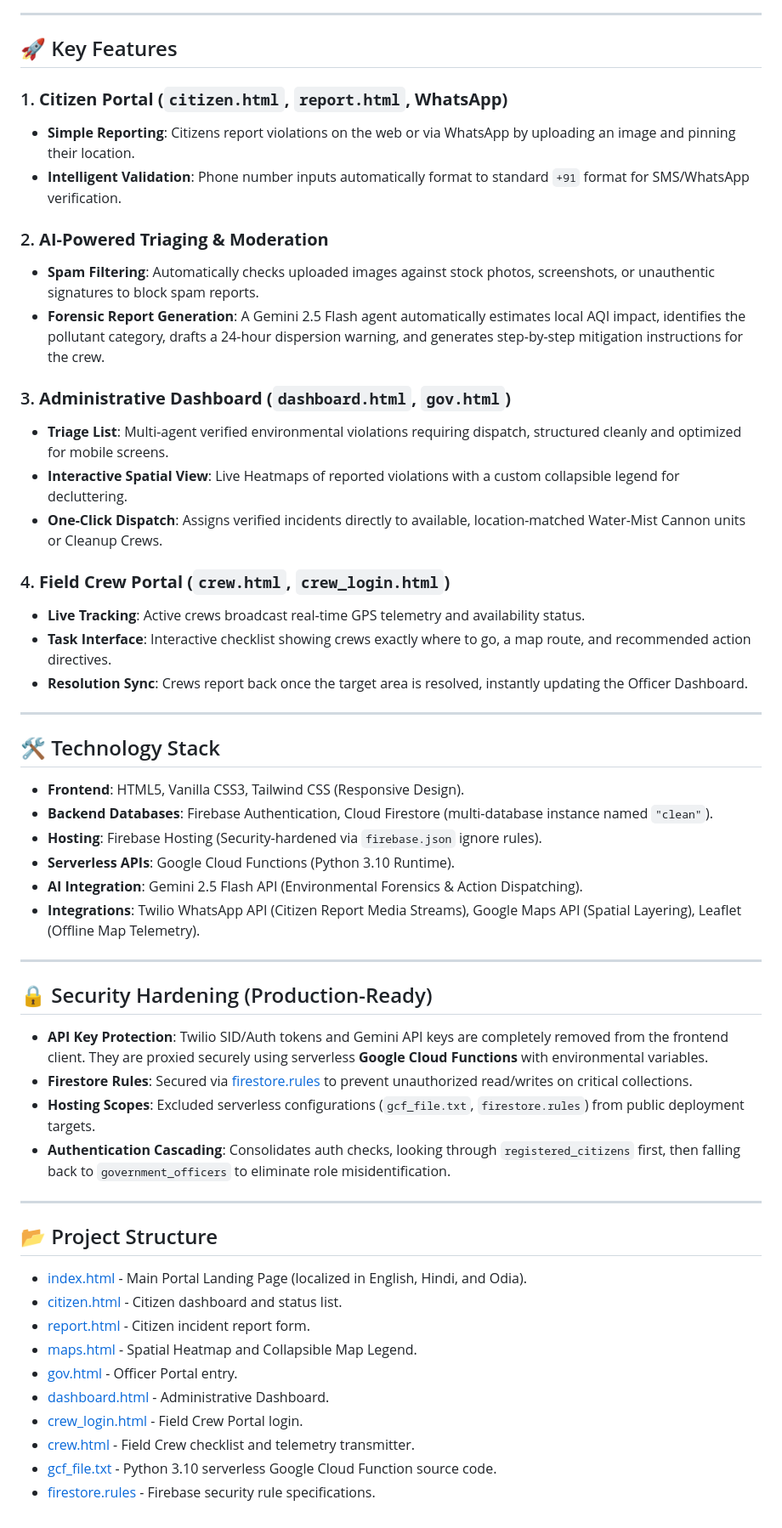
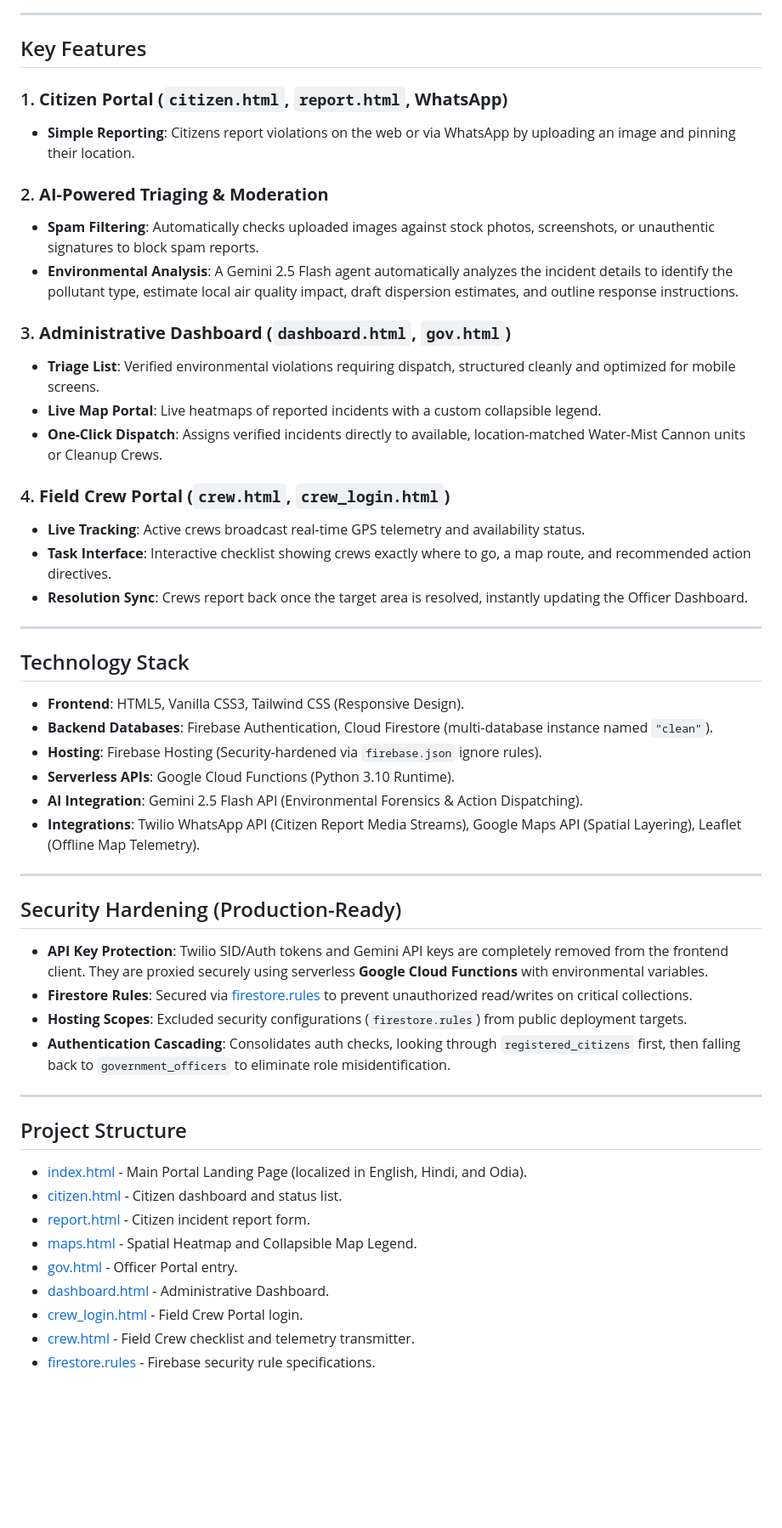
Before and after one commit to v01d09/cleanair-dashboard, a Markdown page: README.md, the part around one of its changes. Shown at 85% size. Drawn GitHub-style; blank space fills up the shorter version.

Commit message:
Update README.md with professional terminology and map flows

```diff
--- a/README.md
+++ b/README.md
@@ -26,19 +29,18 @@ graph TD
 
 ---
 
-## 🚀 Key Features
+## Key Features
 
 ### 1. **Citizen Portal (`citizen.html`, `report.html`, WhatsApp)**
 *   **Simple Reporting**: Citizens report violations on the web or via WhatsApp by uploading an image and pinning their location.
-*   **Intelligent Validation**: Phone number inputs automatically format to standard `+91` format for SMS/WhatsApp verification.
 
 ### 2. **AI-Powered Triaging & Moderation**
 *   **Spam Filtering**: Automatically checks uploaded images against stock photos, screenshots, or unauthentic signatures to block spam reports.
-*   **Forensic Report Generation**: A Gemini 2.5 Flash agent automatically estimates local AQI impact, identifies the pollutant category, drafts a 24-hour dispersion warning, and generates step-by-step mitigation instructions for the crew.
+*   **Environmental Analysis**: A Gemini 2.5 Flash agent automatically analyzes the incident details to identify the pollutant type, estimate local air quality impact, draft dispersion estimates, and outline response instructions.
 
 ### 3. **Administrative Dashboard (`dashboard.html`, `gov.html`)**
-*   **Triage List**: Multi-agent verified environmental violations requiring dispatch, structured cleanly and optimized for mobile screens.
-*   **Interactive Spatial View**: Live Heatmaps of reported violations with a custom collapsible legend for decluttering.
+*   **Triage List**: Verified environmental violations requiring dispatch, structured cleanly and optimized for mobile screens.
+*   **Live Map Portal**: Live heatmaps of reported incidents with a custom collapsible legend.
 *   **One-Click Dispatch**: Assigns verified incidents directly to available, location-matched Water-Mist Cannon units or Cleanup Crews.
 
 ### 4. **Field Crew Portal (`crew.html`, `crew_login.html`)**
@@ -48,7 +50,7 @@ graph TD
 
 ---
 
-## 🛠️ Technology Stack
+## Technology Stack
 *   **Frontend**: HTML5, Vanilla CSS3, Tailwind CSS (Responsive Design).
 *   **Backend Databases**: Firebase Authentication, Cloud Firestore (multi-database instance named `"clean"`).
 *   **Hosting**: Firebase Hosting (Security-hardened via `firebase.json` ignore rules).
@@ -58,15 +60,15 @@ graph TD
 
 ---
 
-## 🔒 Security Hardening (Production-Ready)
+## Security Hardening (Production-Ready)
 *   **API Key Protection**: Twilio SID/Auth tokens and Gemini API keys are completely removed from the frontend client. They are proxied securely using serverless **Google Cloud Functions** with environmental variables.
 *   **Firestore Rules**: Secured via [firestore.rules](file:///C:/Users/shada/Documents/cleanair-dashboard/firestore.rules) to prevent unauthorized read/writes on critical collections.
-*   **Hosting Scopes**: Excluded serverless configurations (`gcf_file.txt`, `firestore.rules`) from public deployment targets.
+*   **Hosting Scopes**: Excluded security configurations (`firestore.rules`) from public deployment targets.
 *   **Authentication Cascading**: Consolidates auth checks, looking through `registered_citizens` first, then falling back to `government_officers` to eliminate role misidentification.
 
 ---
 
-## 📂 Project Structure
+## Project Structure
 *   [index.html](file:///C:/Users/shada/Documents/cleanair-dashboard/index.html) - Main Portal Landing Page (localized in English, Hindi, and Odia).
 *   [citizen.html](file:///C:/Users/shada/Documents/cleanair-dashboard/citizen.html) - Citizen dashboard and status list.
 *   [report.html](file:///C:/Users/shada/Documents/cleanair-dashboard/report.html) - Citizen incident report form.
@@ -75,5 +77,4 @@ graph TD
 *   [dashboard.html](file:///C:/Users/shada/Documents/cleanair-dashboard/dashboard.html) - Administrative Dashboard.
 *   [crew_login.html](file:///C:/Users/shada/Documents/cleanair-dashboard/crew_login.html) - Field Crew Portal login.
 *   [crew.html](file:///C:/Users/shada/Documents/cleanair-dashboard/crew.html) - Field Crew checklist and telemetry transmitter.
-*   [gcf_file.txt](file:///C:/Users/shada/Documents/cleanair-dashboard/gcf_file.txt) - Python 3.10 serverless Google Cloud Function source code.
 *   [firestore.rules](file:///C:/Users/shada/Documents/cleanair-dashboard/firestore.rules) - Firebase security rule specifications.
```
Also changed, not shown: other parts of README.md (+8 -5 lines).
